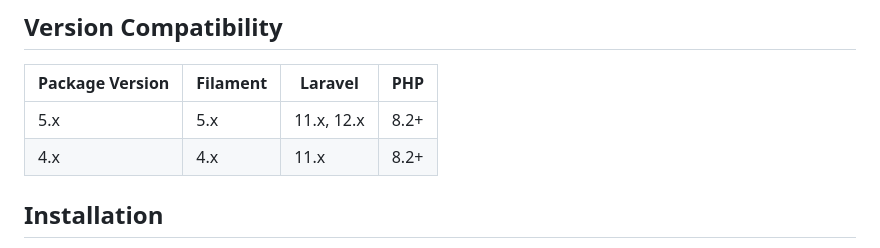
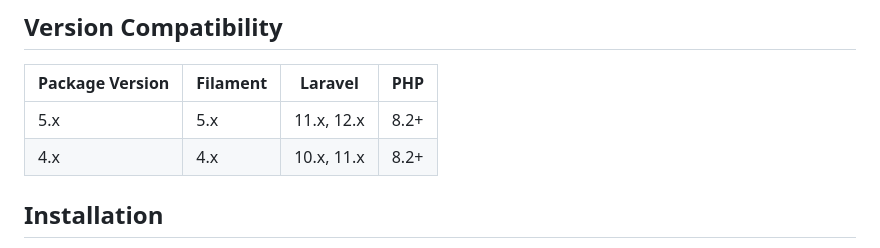
Before and after one commit to visualbuilder/filament-2fa, a Markdown page: README.md, the part around the change. Rendered like a GitHub page.

Commit message:
docs: standardise version compatibility table
Co-Authored-By: Claude Opus 4.6 (1M context) <noreply@anthropic.com>

```diff
--- a/README.md
+++ b/README.md
@@ -15,7 +15,7 @@ Requires an app like Authy or Google Authenticator to generate Time-based One Ti
 | Package Version | Filament | Laravel | PHP |
 |-----------------|----------|---------|-----|
 | 5.x | 5.x | 11.x, 12.x | 8.2+ |
-| 4.x | 4.x | 11.x | 8.2+ |
+| 4.x | 4.x | 10.x, 11.x | 8.2+ |
 
 ## Installation
 
```
